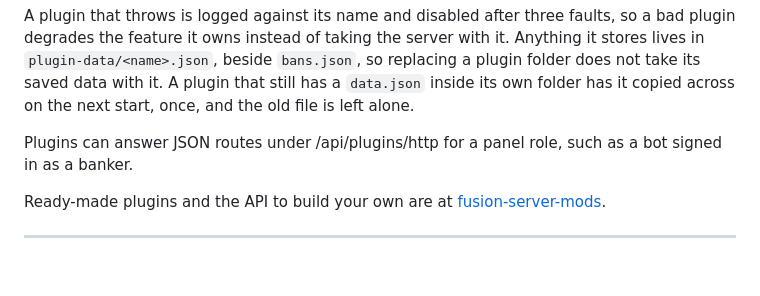
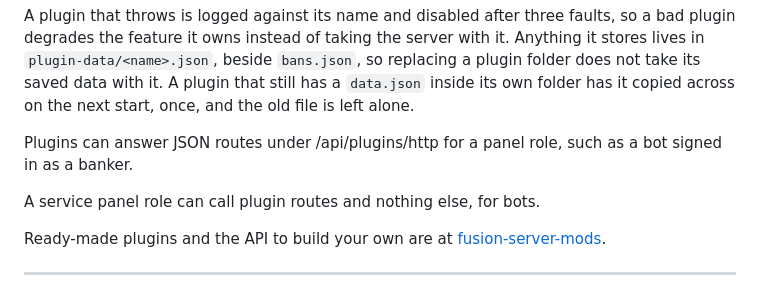
Before and after one commit to spudgun1001/fusion-dedicated, a Markdown page: README.md, the part around the change. Drawn GitHub-style; blank space fills up the shorter version.

Commit message:
v0.8.32: service panel role for bots

```diff
--- a/README.md
+++ b/README.md
@@ -616,6 +616,8 @@ start, once, and the old file is left alone.
 Plugins can answer JSON routes under /api/plugins/http for a panel role, such as a
 bot signed in as a banker.
 
+A service panel role can call plugin routes and nothing else, for bots.
+
 Ready-made plugins and the API to build your own are at
 [fusion-server-mods](https://github.com/spudgun1001/fusion-server-mods).
 
```
